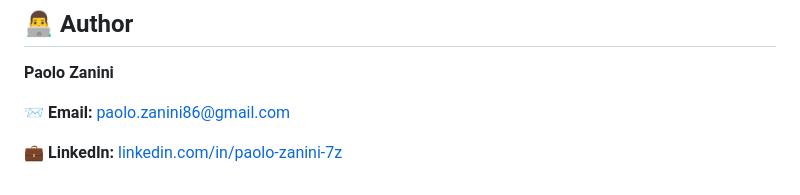
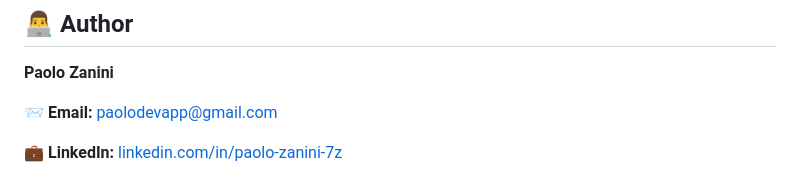
Before and after one commit to zaninip/world-clock-app, a Markdown page: README.md, the part around the change. Rendered like a GitHub page.

Commit message:
Update mail contact in README

```diff
--- a/README.md
+++ b/README.md
@@ -163,6 +163,6 @@ This project is open source and available under the [MIT License](LICENSE).
 
 **Paolo Zanini**
 
-📨 **Email:** [paolo.zanini86@gmail.com](mailto:paolo.zanini86@gmail.com)
+📨 **Email:** [paolodevapp@gmail.com](mailto:paolodevapp@gmail.com)
 
 💼 **LinkedIn:** [linkedin.com/in/paolo-zanini-7z](https://www.linkedin.com/in/paolo-zanini-7z/)
```
